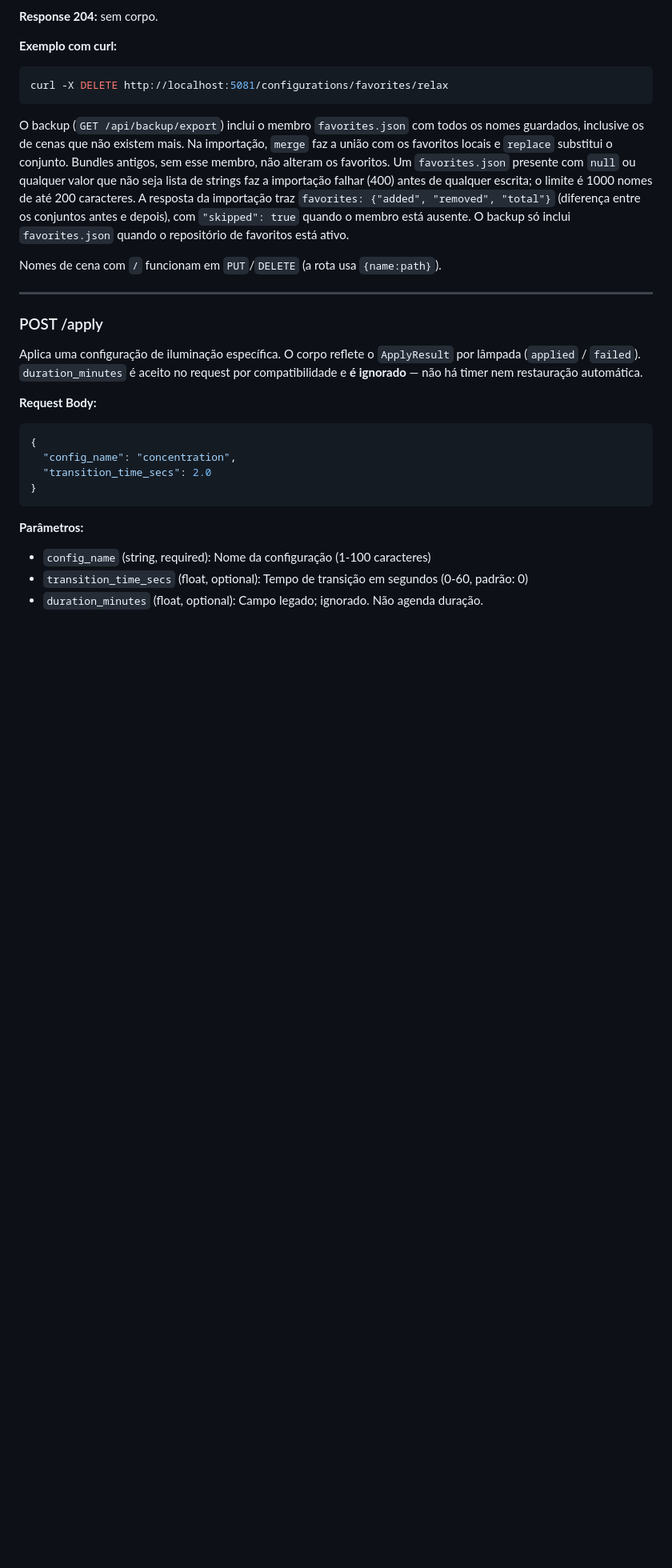
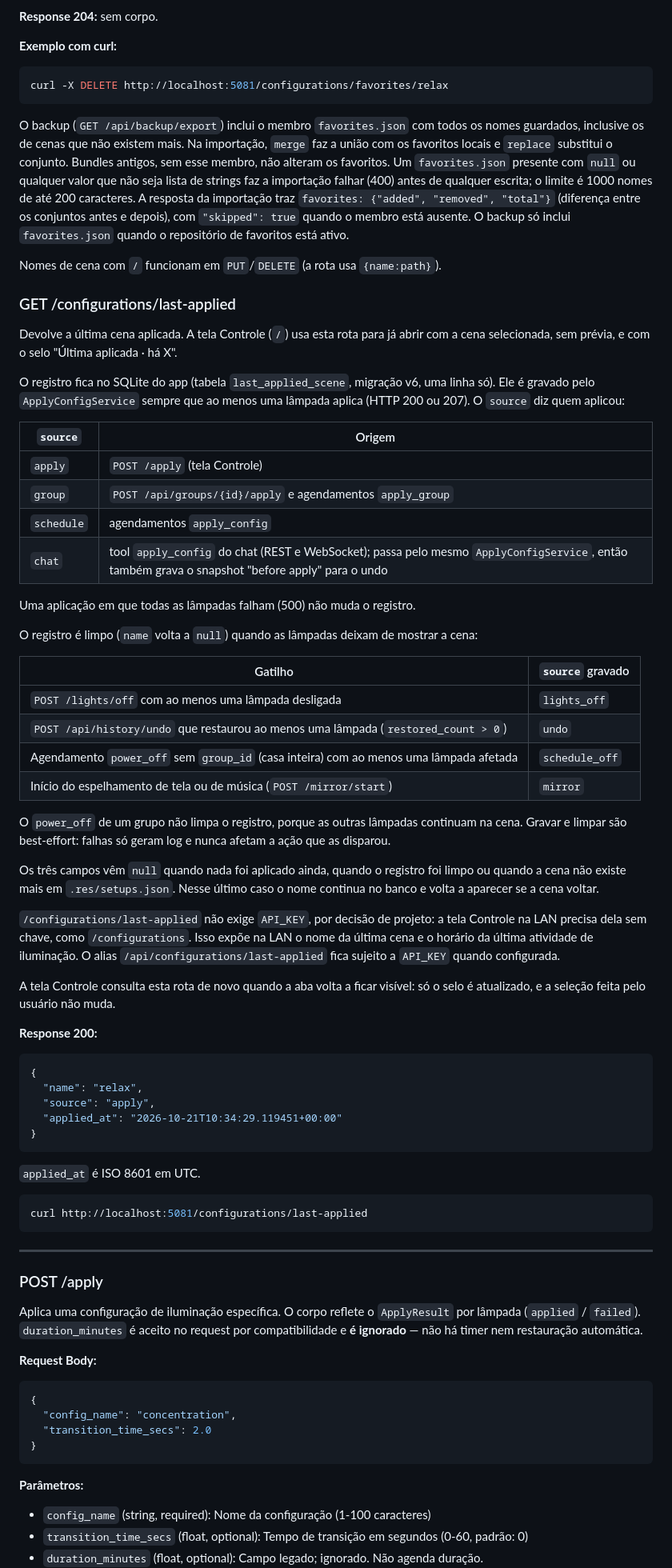
Before and after one commit to marvinbraga/my_phillips_hue, a Markdown page: docs/API.md, the part around one of its changes. Shown at 80% size. GitHub-like rendering; blank space fills up the shorter version.

Commit message:
docs: document GET /configurations/last-applied and its clear triggers
API.md: sources, clear triggers table, null semantics, best-effort behaviour, and the note that the route is open on the LAN by design (it reveals the last scene and activity time). CLAUDE.md route list updated.

Refs: #14
X-Jarvis-Ref: 0x1

````diff
--- a/docs/API.md
+++ b/docs/API.md
@@ -579,6 +579,53 @@ O backup (`GET /api/backup/export`) inclui o membro `favorites.json` com todos o
 
 Nomes de cena com `/` funcionam em `PUT`/`DELETE` (a rota usa `{name:path}`).
 
+### GET /configurations/last-applied
+
+Devolve a última cena aplicada. A tela Controle (`/`) usa esta rota para já abrir com a cena selecionada, sem prévia, e com o selo "Última aplicada · há X".
+
+O registro fica no SQLite do app (tabela `last_applied_scene`, migração v6, uma linha só). Ele é gravado pelo `ApplyConfigService` sempre que ao menos uma lâmpada aplica (HTTP 200 ou 207). O `source` diz quem aplicou:
+
+| `source` | Origem |
+|----------|--------|
+| `apply` | `POST /apply` (tela Controle) |
+| `group` | `POST /api/groups/{id}/apply` e agendamentos `apply_group` |
+| `schedule` | agendamentos `apply_config` |
+| `chat` | tool `apply_config` do chat (REST e WebSocket); passa pelo mesmo `ApplyConfigService`, então também grava o snapshot "before apply" para o undo |
+
+Uma aplicação em que todas as lâmpadas falham (500) não muda o registro.
+
+O registro é limpo (`name` volta a `null`) quando as lâmpadas deixam de mostrar a cena:
+
+| Gatilho | `source` gravado |
+|---------|------------------|
+| `POST /lights/off` com ao menos uma lâmpada desligada | `lights_off` |
+| `POST /api/history/undo` que restaurou ao menos uma lâmpada (`restored_count > 0`) | `undo` |
+| Agendamento `power_off` sem `group_id` (casa inteira) com ao menos uma lâmpada afetada | `schedule_off` |
+| Início do espelhamento de tela ou de música (`POST /mirror/start`) | `mirror` |
+
+O `power_off` de um grupo não limpa o registro, porque as outras lâmpadas continuam na cena. Gravar e limpar são best-effort: falhas só geram log e nunca afetam a ação que as disparou.
+
+Os três campos vêm `null` quando nada foi aplicado ainda, quando o registro foi limpo ou quando a cena não existe mais em `.res/setups.json`. Nesse último caso o nome continua no banco e volta a aparecer se a cena voltar.
+
+`/configurations/last-applied` não exige `API_KEY`, por decisão de projeto: a tela Controle na LAN precisa dela sem chave, como `/configurations`. Isso expõe na LAN o nome da última cena e o horário da última atividade de iluminação. O alias `/api/configurations/last-applied` fica sujeito a `API_KEY` quando configurada.
+
+A tela Controle consulta esta rota de novo quando a aba volta a ficar visível: só o selo é atualizado, e a seleção feita pelo usuário não muda.
+
+**Response 200:**
+```json
+{
+  "name": "relax",
+  "source": "apply",
+  "applied_at": "2026-10-21T10:34:29.119451+00:00"
+}
+```
+
+`applied_at` é ISO 8601 em UTC.
+
+```bash
+curl http://localhost:5081/configurations/last-applied
+```
+
 ---
 
 ### POST /apply
````
Also changed, not shown: other parts of docs/API.md (+3 -0 lines), CLAUDE.md (+1 -0 lines).
